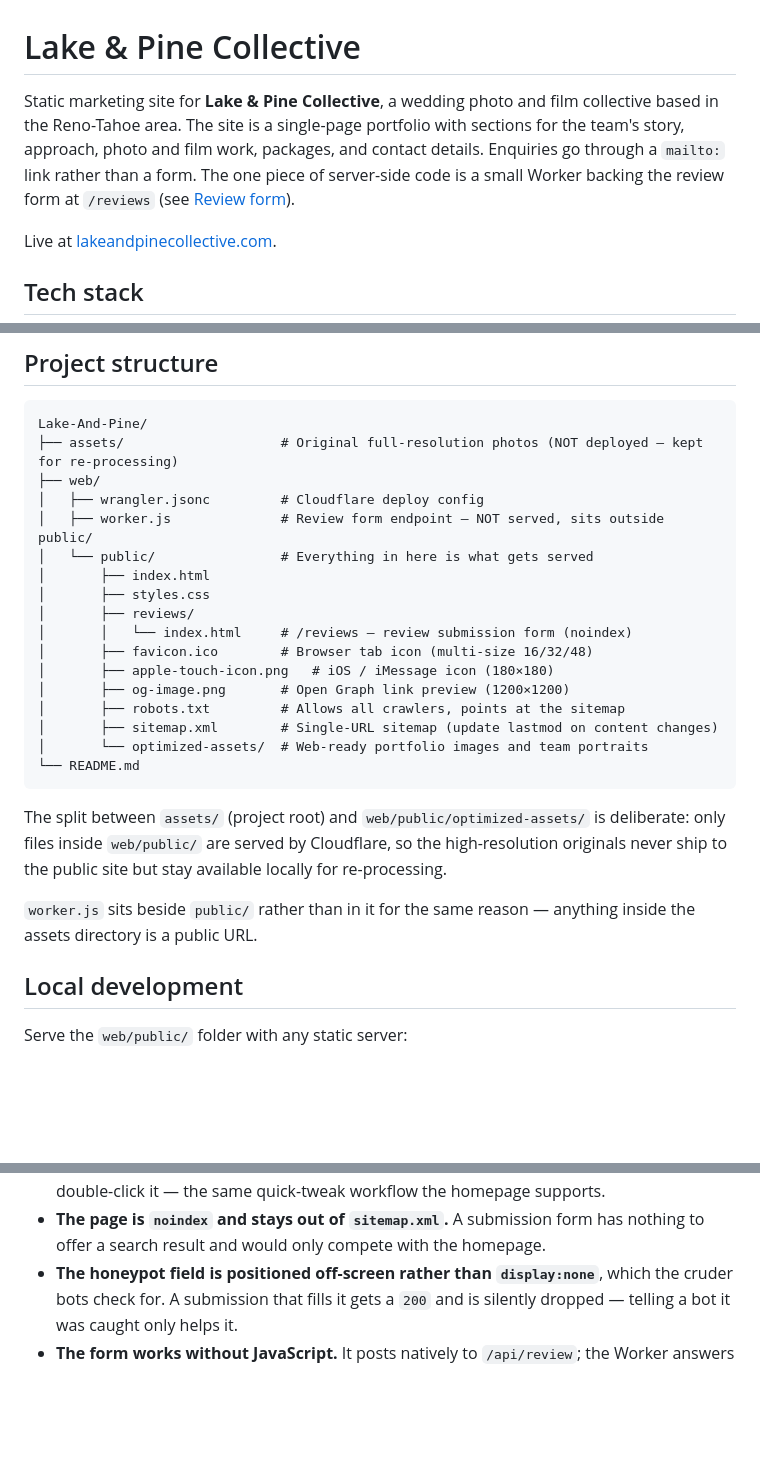
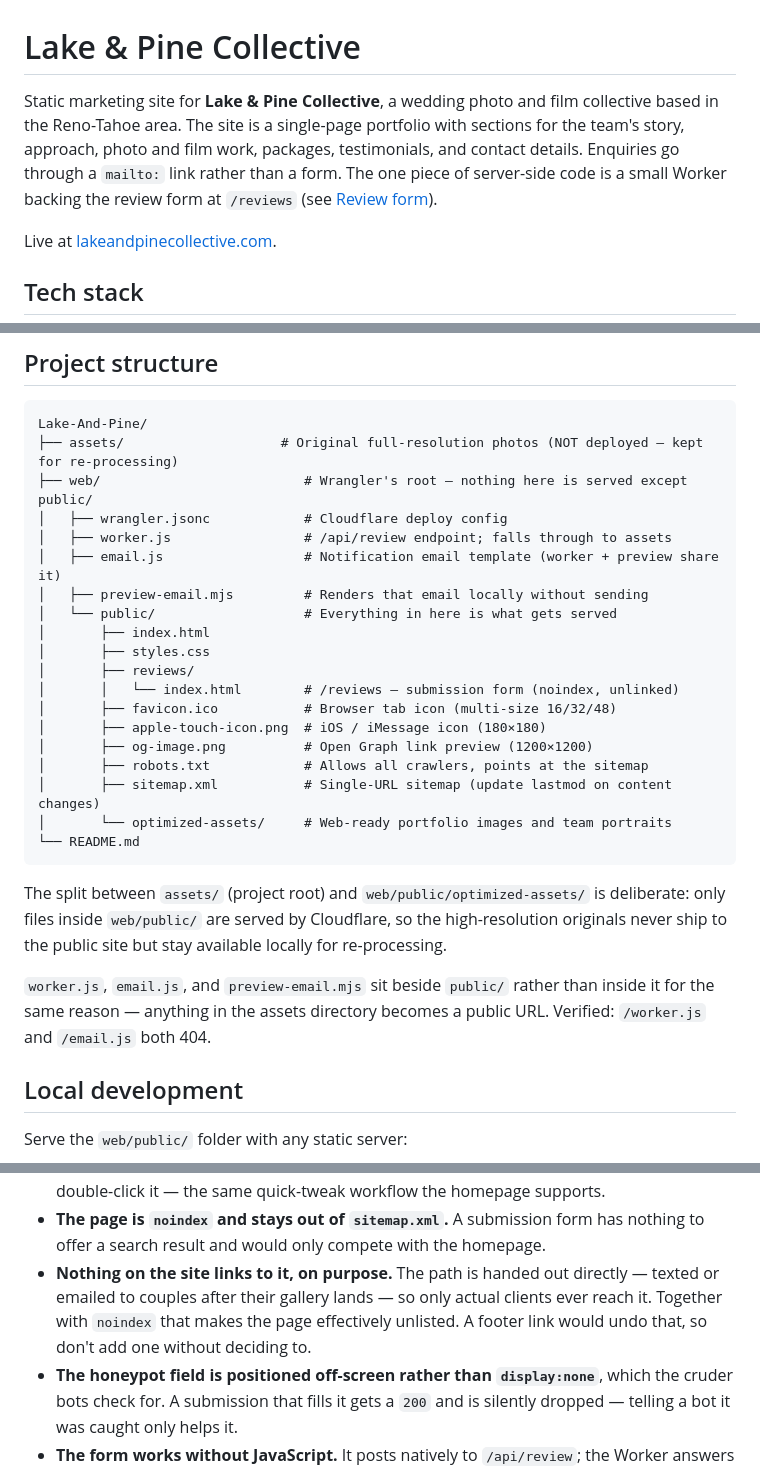
Before and after one commit to carloscoding925/Lake-And-Pine, a Markdown page: README.md, 3 parts joined by grey strips. GitHub-like rendering; blank space fills up the shorter version.

````diff
--- a/README.md
+++ b/README.md
@@ -1,6 +1,6 @@
 # Lake & Pine Collective
 
-Static marketing site for **Lake & Pine Collective**, a wedding photo and film collective based in the Reno-Tahoe area. The site is a single-page portfolio with sections for the team's story, approach, photo and film work, packages, and contact details. Enquiries go through a `mailto:` link rather than a form. The one piece of server-side code is a small Worker backing the review form at `/reviews` (see [Review form](#review-form)).
+Static marketing site for **Lake & Pine Collective**, a wedding photo and film collective based in the Reno-Tahoe area. The site is a single-page portfolio with sections for the team's story, approach, photo and film work, packages, testimonials, and contact details. Enquiries go through a `mailto:` link rather than a form. The one piece of server-side code is a small Worker backing the review form at `/reviews` (see [Review form](#review-form)).
 
 Live at [lakeandpinecollective.com](https://lakeandpinecollective.com).
 
@@ -20,26 +20,28 @@ The site is intentionally simple — no build step, no framework — so it stays
 ```
 Lake-And-Pine/
 ├── assets/                    # Original full-resolution photos (NOT deployed — kept for re-processing)
-├── web/
-│   ├── wrangler.jsonc         # Cloudflare deploy config
-│   ├── worker.js              # Review form endpoint — NOT served, sits outside public/
-│   └── public/                # Everything in here is what gets served
+├── web/                          # Wrangler's root — nothing here is served except public/
+│   ├── wrangler.jsonc            # Cloudflare deploy config
+│   ├── worker.js                 # /api/review endpoint; falls through to assets
+│   ├── email.js                  # Notification email template (worker + preview share it)
+│   ├── preview-email.mjs         # Renders that email locally without sending
+│   └── public/                   # Everything in here is what gets served
 │       ├── index.html
 │       ├── styles.css
 │       ├── reviews/
-│       │   └── index.html     # /reviews — review submission form (noindex)
-│       ├── favicon.ico        # Browser tab icon (multi-size 16/32/48)
-│       ├── apple-touch-icon.png   # iOS / iMessage icon (180×180)
-│       ├── og-image.png       # Open Graph link preview (1200×1200)
-│       ├── robots.txt         # Allows all crawlers, points at the sitemap
-│       ├── sitemap.xml        # Single-URL sitemap (update lastmod on content changes)
-│       └── optimized-assets/  # Web-ready portfolio images and team portraits
+│       │   └── index.html        # /reviews — submission form (noindex, unlinked)
+│       ├── favicon.ico           # Browser tab icon (multi-size 16/32/48)
+│       ├── apple-touch-icon.png  # iOS / iMessage icon (180×180)
+│       ├── og-image.png          # Open Graph link preview (1200×1200)
+│       ├── robots.txt            # Allows all crawlers, points at the sitemap
+│       ├── sitemap.xml           # Single-URL sitemap (update lastmod on content changes)
+│       └── optimized-assets/     # Web-ready portfolio images and team portraits
 └── README.md
 ```
 
 The split between `assets/` (project root) and `web/public/optimized-assets/` is deliberate: only files inside `web/public/` are served by Cloudflare, so the high-resolution originals never ship to the public site but stay available locally for re-processing.
 
-`worker.js` sits beside `public/` rather than in it for the same reason — anything inside the assets directory is a public URL.
+`worker.js`, `email.js`, and `preview-email.mjs` sit beside `public/` rather than inside it for the same reason — anything in the assets directory becomes a public URL. Verified: `/worker.js` and `/email.js` both 404.
 
 ## Local development
 
@@ -201,6 +201,10 @@ A few decisions worth keeping:
   double-click it — the same quick-tweak workflow the homepage supports.
 - **The page is `noindex` and stays out of `sitemap.xml`.** A submission form has nothing to offer
   a search result and would only compete with the homepage.
+- **Nothing on the site links to it, on purpose.** The path is handed out directly — texted or
+  emailed to couples after their gallery lands — so only actual clients ever reach it. Together with
+  `noindex` that makes the page effectively unlisted. A footer link would undo that, so don't add
+  one without deciding to.
 - **The honeypot field is positioned off-screen rather than `display:none`**, which the cruder bots
   check for. A submission that fills it gets a `200` and is silently dropped — telling a bot it was
   caught only helps it.
````
Also changed, not shown: other parts of README.md (+108 -50 lines).
